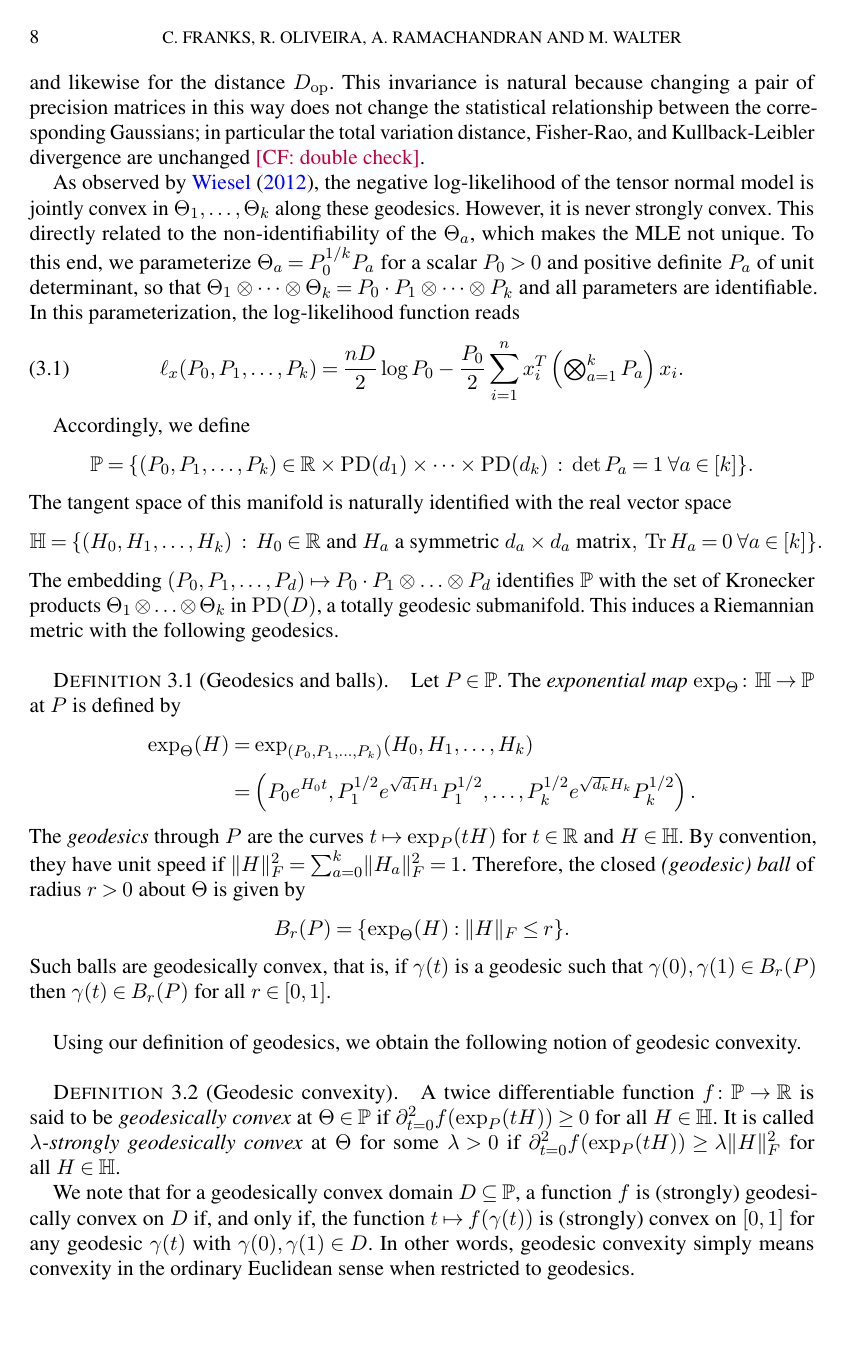
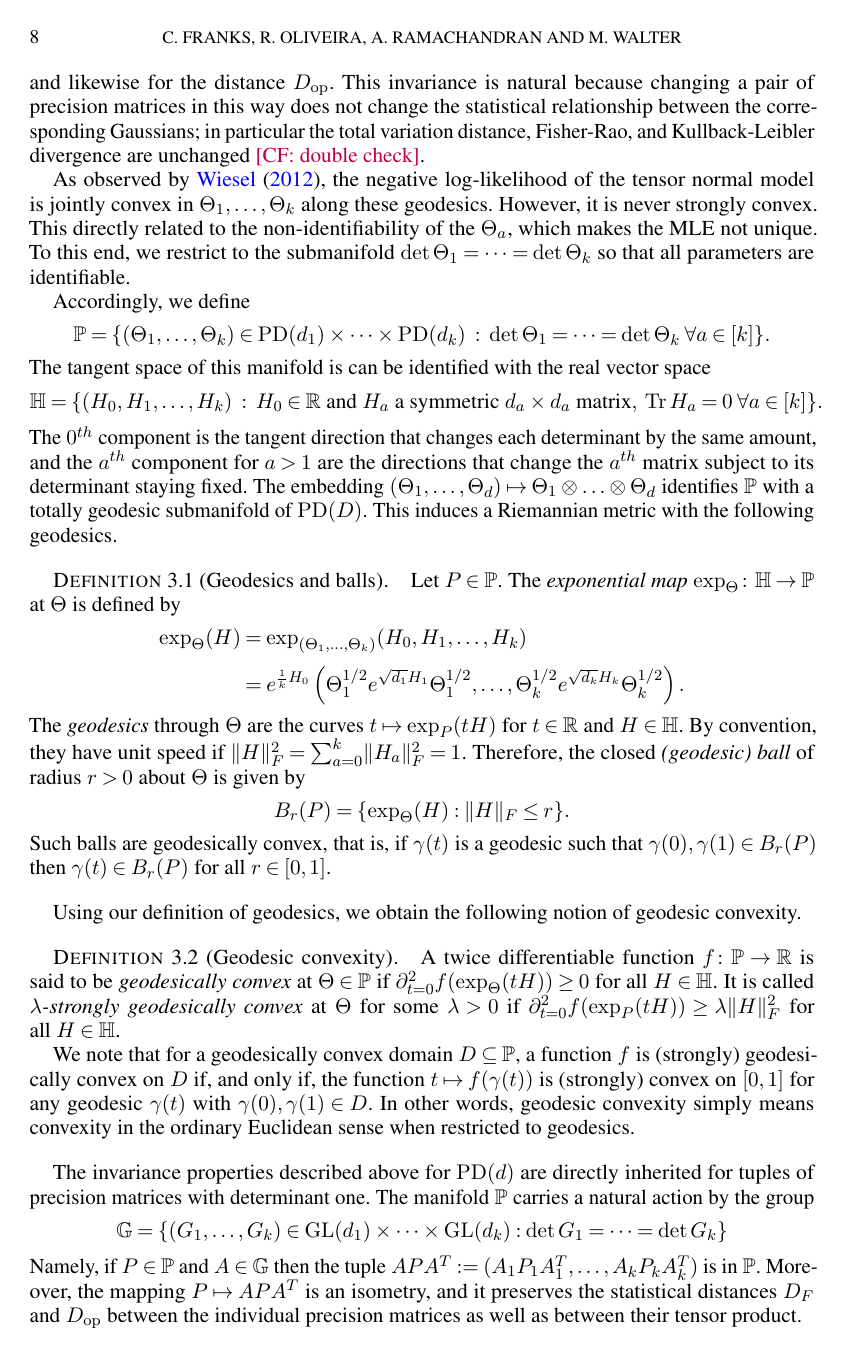
Before and after one commit to colefranks/MatrixNormalShrinkFlop, a LaTeX document (tensor-mle-L.tex): page 8 of 43 before the commit and page 8 of 42 after it. Compiled offline with pdfLaTeX.

Commit message:
changed it back

```diff
--- a/tensor-mle-L.tex
+++ b/tensor-mle-L.tex
@@ -434,42 +434,32 @@ This invariance is natural because changing a pair of precision matrices in this
 
 As observed by \cite{wiesel2012geodesic}, the negative log-likelihood of the tensor normal model is jointly convex in~$\Theta_1,\dots,\Theta_k$ along these geodesics.
 % , i.e., $-\log \ell_x(\Theta_1^{1/2} e^{H_1t} \Theta_1^{1/2}, \dots, \Theta_k^{1/2} e^{H_kt} \Theta_k^{1/2})$ is convex in $t\in\R$ for any choice of $\Theta_1,\dots,\Theta_k$ and~$H_1,\dots,H_k$.
-However, it is never strongly convex. This directly related to the non-identifiability of the $\Theta_a$, which makes the MLE not unique.
-To this end, we parameterize $\Theta_a = P_0^{1/k} P_a$ for a scalar $P_0>0$ and positive definite~$P_a$ of unit determinant, so that $\Theta_1 \ot \cdots \ot \Theta_k = P_0 \cdot P_1 \ot \cdots \ot P_k$ and all parameters are identifiable.
-In this parameterization, the log-likelihood function reads
-\begin{align}\label{eq:reparameterized log likelihood}
-  \ell_x(P_0, P_1,\dots,P_k)
-% &= \frac n 2 \log \det \left( \lambda \textstyle\bigotimes_{a=1}^k P_a \right) - \frac\lambda2 \sum_{i=1}^n x_i^T \left( \textstyle\bigotimes_{a=1}^k P_a \right) x_i \\
-&= \frac {nD} 2 \log P_0  - \frac{P_0}2 \sum_{i=1}^n x_i^T \left( \textstyle\bigotimes_{a=1}^k P_a \right) x_i.
-\end{align}
-%Clearly, the difficulty in finding the MLE is in minimizing the second term over $P_1,\dots,P_k$.
-%Once this is achieved, the correct normalization can be determined by a simple one-dimensional optimization that has a closed form solution.
-%However,
-%Once this is achieved, the correct normalization can be determined by a simple one-dimensional optimization that has a closed form solution (see below).
-%Clearly, the difficulty in finding the MLE is in minimizing the right-hand side sum over $P_1,\dots,P_k$. Once this is achieved, the correct normalization can be determined by a simple one-dimensional optimization that has a closed form solution (see below).
+However, it is never strongly convex. This directly related to the non-identifiability of the $\Theta_a$, which makes the MLE not unique. To this end, we restrict to the submanifold $\det\Theta_1= \dots = \det \Theta_k$ so that all parameters are identifiable.
+
+%With this restriction, the log-likelihood function reads \begin{align}\label{eq:reparameterized log likelihood}  \ell_x(\Theta_1, \dots, \Theta_k)&= \frac {nD} 2 k \log \det \Theta_1  - \frac{1}2 \sum_{i=1}^n x_i^T \left( \textstyle\bigotimes_{a=1}^k \Theta_a \right) x_i.\end{align}
+
 
 % As above, we can fix this by working with tuples of precision matrices with equal determinant:
 Accordingly, we define
 % As above, we can fix this by working with tuples of precision matrices with equal determinant:
 \begin{align*}
-  \P &= \{ (P_0, P_1,\dots,P_k) \in \R\times \PD(d_1) \times \dots \times \PD(d_k) \;:\; \det P_a = 1 \; \forall a \in [k] \}.
+  \P &= \{ (\Theta_1,\dots,\Theta_k) \in \PD(d_1) \times \dots \times \PD(d_k) \;:\; \det \Theta_1 = \dots = \det \Theta_k \; \forall a \in [k] \}.
  \end{align*}
 %\intertext{The tangent space of this manifold is naturally identified with the real vector space}
-The tangent space of this manifold is naturally identified with the real vector space
+ The tangent space of this manifold is can be identified with the real vector space
 \begin{align*}
   \H &= \{ (H_0, H_1,\dots,H_k) \;:\; H_0 \in \R \text{ and }H_a \text{ a symmetric $d_a \times d_a$ matrix}, \; \tr H_a = 0\; \forall a \in [k]  \}.
 \end{align*}
-%$H_0$ is the tangent direction that changes the determinant, and the symmetric traceless matrices are the directions that change in the matrices while keeping the determinant fixed.
-The embedding $(P_0, P_1,\dots,P_d) \mapsto P_0 \cdot P_1 \ot \dots \ot P_d$ identifies $\P$ with the set of Kronecker products $\Theta_1 \ot \dots \ot \Theta_k$ in $\PD(D)$, a totally geodesic submanifold. This induces a Riemannian metric with the following geodesics.
+The $0^{th}$ component is the tangent direction that changes each determinant by the same amount, and the $a^{th}$ component for $a > 1$ are the directions that change the $a^{th}$ matrix subject to its determinant staying fixed. The embedding $(\Theta_1,\dots,\Theta_d) \mapsto  \Theta_1 \ot \dots \ot \Theta_d$ identifies $\P$ with a totally geodesic submanifold of $\PD(D)$. This induces a Riemannian metric with the following geodesics.
 
 \begin{definition}[Geodesics and balls]
 Let $P\in\P$.
-The \emph{exponential map} $\exp_\Theta \colon \H \to \P$ at~$P$ is defined by
-\begin{align*}
-  \exp_\Theta(H) &= \exp_{(P_0, P_1,\dots,P_k)}(H_0, H_1,\dots,H_k)\\
-  & =  \left(P_0 e^{H_0 t},  P_1^{1/2} e^{\sqrt{d_1} H_1} P_1^{1/2}, \dots, P_k^{1/2} e^{\sqrt{d_k} H_k} P_k^{1/2} \right).
-\end{align*}
-The \emph{geodesics} through $P$ are the curves $t \mapsto \exp_P(t H)$ for $t\in\R$ and $H\in\H$.
+The \emph{exponential map} $\exp_\Theta \colon \H \to \P$ at~$\Theta$ is defined by
+\begin{align*}
+  \exp_\Theta(H) &= \exp_{(\Theta_1, \dots, \Theta_k)}(H_0, H_1,\dots,H_k)\\
+  & =  e^{\frac{1}{k}H_0}\left( \Theta_1^{1/2} e^{\sqrt{d_1} H_1} \Theta_1^{1/2}, \dots, \Theta_k^{1/2} e^{\sqrt{d_k} H_k} \Theta_k^{1/2} \right).
+\end{align*}
+The \emph{geodesics} through $\Theta$ are the curves $t \mapsto \exp_P(t H)$ for $t\in\R$ and $H\in\H$.
 By convention, they have unit speed if $\norm{H}_F^2 = \sum_{a=0}^k \norm{H_a}_F^2 = 1$.
 Therefore, the closed \emph{(geodesic) ball} of radius~$r>0$ about~$\Theta$ is given by
 \begin{align*}
@@ -486,7 +476,7 @@ Such balls are geodesically convex, that is, if $\gamma(t)$ is a geodesic such t
 Using our definition of geodesics, we obtain the following notion of geodesic convexity.
 
 \begin{definition}[Geodesic convexity]
-A twice differentiable function $f\colon \P \to \R$ is said to be \emph{geodesically convex} at $\Theta\in\P$ if $\partial^2_{t=0} f(\exp_P(tH)) \geq 0$ for all~$H\in\H$.
+A twice differentiable function $f\colon \P \to \R$ is said to be \emph{geodesically convex} at $\Theta\in\P$ if $\partial^2_{t=0} f(\exp_\Theta(tH)) \geq 0$ for all~$H\in\H$.
 It is called \emph{$\lambda$-strongly geodesically convex} at $\Theta$ for some $\lambda>0$ if $\partial^2_{t=0} f(\exp_P(tH)) \geq \lambda \norm H_F^2$ for all~$H\in\H$.
 
 We note that for a geodesically convex domain $D \subseteq \P$, a function $f$ is (strongly) geodesically convex on~$D$ if, and only if, the function $t \mapsto f(\gamma(t))$ is (strongly) convex on~$[0,1]$ for any geodesic $\gamma(t)$ with $\gamma(0),\gamma(1)\in D$.
@@ -501,3 +491,6 @@ In other words, geodesic convexity simply means convexity in the ordinary Euclid
 The invariance properties described above for $\PD(d)$ are directly inherited for tuples of precision matrices with determinant one.
 The manifold $\P$ carries a natural action by the group
 \begin{align*}
+  \G = \{ (G_1,\dots,G_k) \in  \GL(d_1) \times \dots \times \GL(d_k): \det G_1= \dots = \det G_k \}
+\end{align*}
+Namely, if $P \in \P$ and $A \in \G$ then the tuple $A P A^T := (A_1 P_1 A_1^T, \dots, A_k P_k A_k^T)$ is in $\P$. Moreover, the mapping $P \mapsto AP A^T$ is an isometry, and it preserves the statistical distances~$D_F$ and $D_{\op}$ between the individual precision matrices as well as between their tensor product.
```
Also changed, not shown: tensor-mle-L.tex (26 more changed lines).
